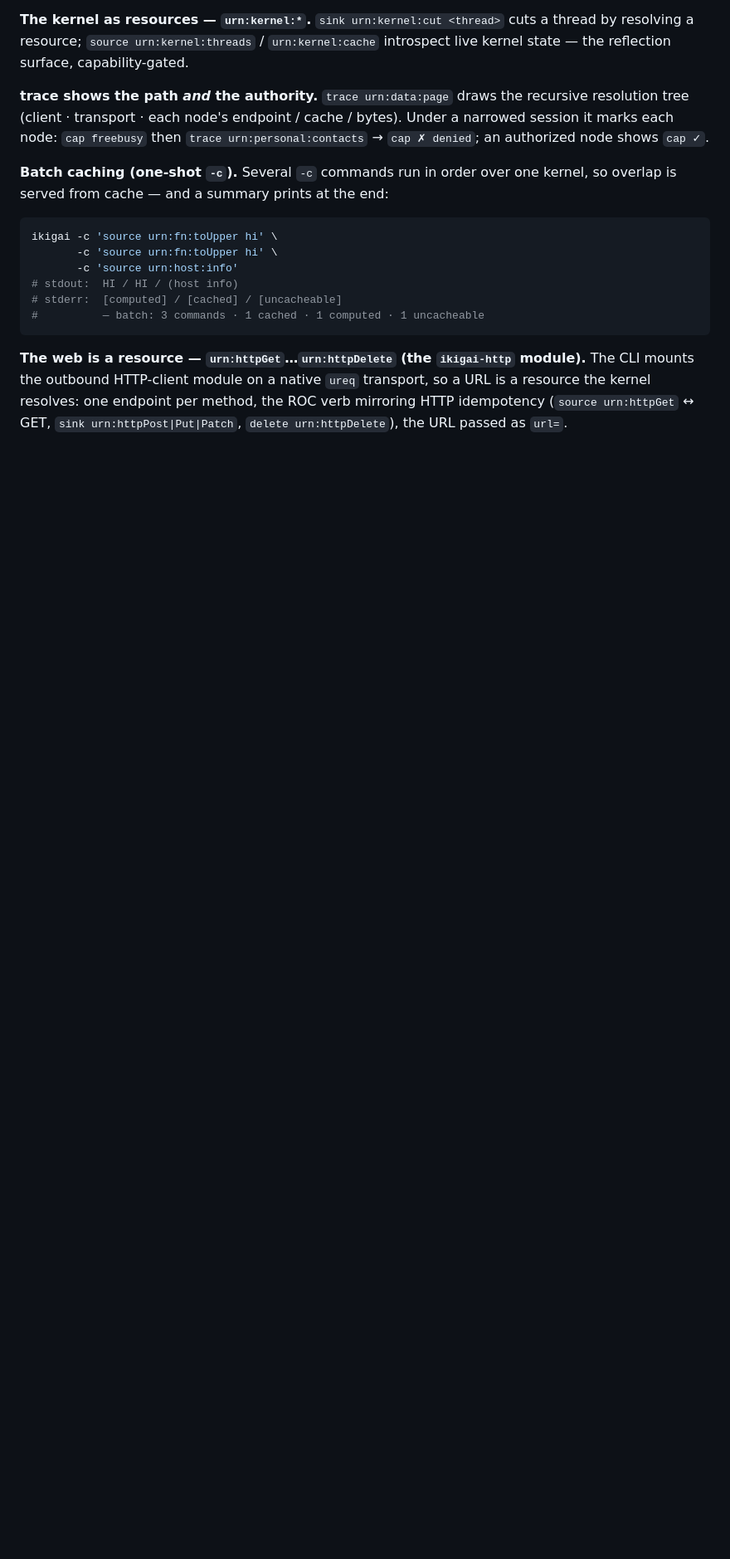
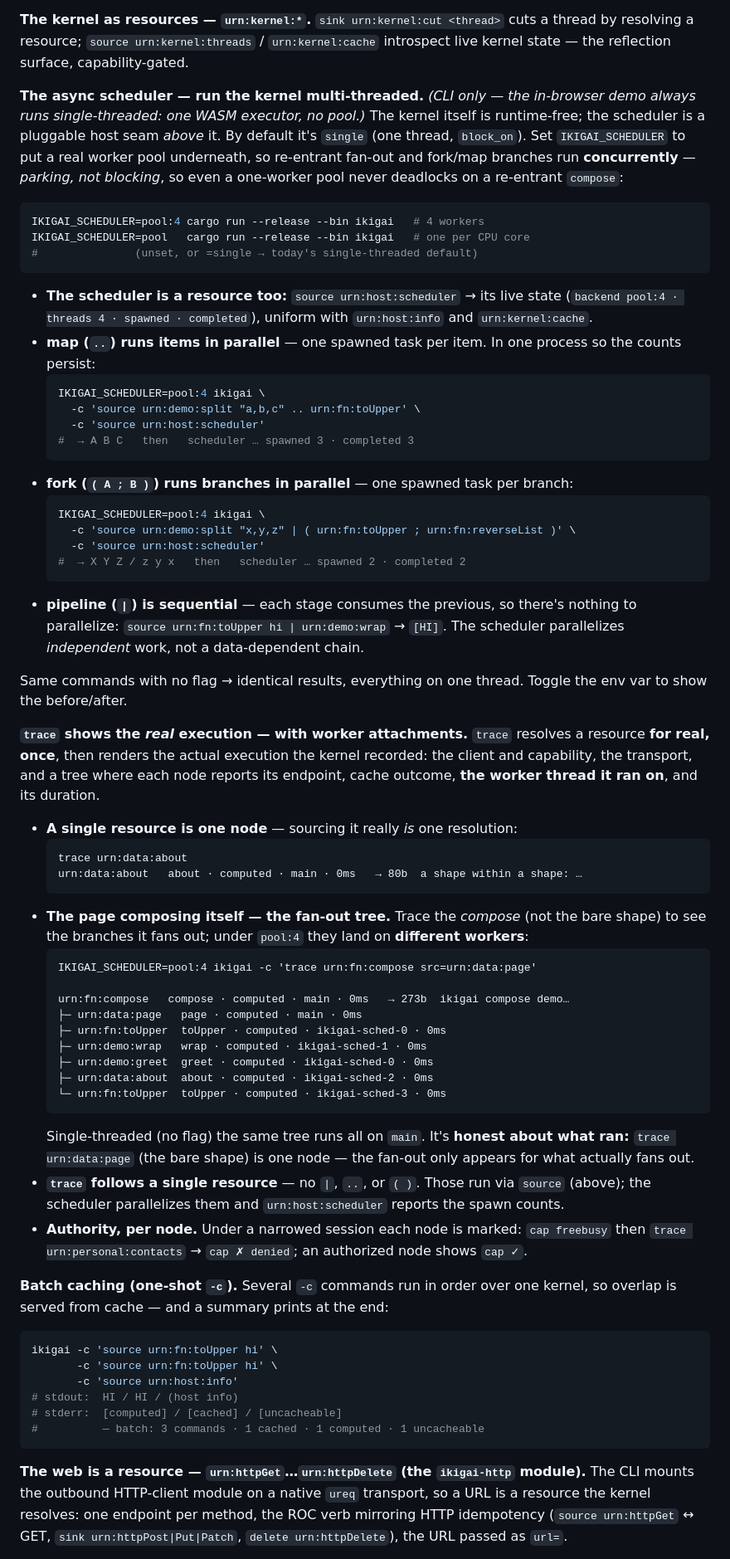
Before and after one commit to ikigai-rs/ikigai-web-demo, a Markdown page: DEMO.md, the part around one of its changes. Shown at 83% size. Rendered like a GitHub page; blank space fills up the shorter version.

Commit message:
docs: runbook — the async scheduler, parallel fork/map, and real-execution trace (#18)
Documents the recent CLI work (CLI-only; the in-browser demo stays single-threaded):
- IKIGAI_SCHEDULER=single|pool|pool:N — a worker pool under the runtime-free kernel,
  park-don't-block; urn:host:scheduler as a live resource.
- `..` map and `( ; )` fork run their branches in parallel (spawn counts shown);
  `|` pipeline is sequential by data dependency.
- `trace` rewritten to the real execution: a single resource is one node, the
  compose fan-out shows each marker on its worker thread under pool:N.
- `clear` in the command list.

All example outputs captured from the built CLI on main.

Co-authored-by: Claude Opus 4.8 <noreply@anthropic.com>

````diff
--- a/DEMO.md
+++ b/DEMO.md
@@ -126,10 +127,76 @@ under a golden thread named after the resource; a write cuts it:
 thread by resolving a resource; `source urn:kernel:threads` / `urn:kernel:cache`
 introspect live kernel state — the reflection surface, capability-gated.
 
-**trace shows the path *and* the authority.** `trace urn:data:page` draws the
-recursive resolution tree (client · transport · each node's endpoint / cache / bytes).
-Under a narrowed session it marks each node: `cap freebusy` then
-`trace urn:personal:contacts` → `cap ✗ denied`; an authorized node shows `cap ✓`.
+**The async scheduler — run the kernel multi-threaded.** *(CLI only — the in-browser
+demo always runs single-threaded: one WASM executor, no pool.)* The kernel itself is
+runtime-free; the scheduler is a pluggable host seam *above* it. By default it's
+`single` (one thread, `block_on`). Set `IKIGAI_SCHEDULER` to put a real worker pool
+underneath, so re-entrant fan-out and fork/map branches run **concurrently** — *parking,
+not blocking*, so even a one-worker pool never deadlocks on a re-entrant `compose`:
+
+```bash
+IKIGAI_SCHEDULER=pool:4 cargo run --release --bin ikigai   # 4 workers
+IKIGAI_SCHEDULER=pool   cargo run --release --bin ikigai   # one per CPU core
+#               (unset, or =single → today's single-threaded default)
+```
+
+- **The scheduler is a resource too:** `source urn:host:scheduler` → its live state
+  (`backend pool:4 · threads 4 · spawned · completed`), uniform with `urn:host:info`
+  and `urn:kernel:cache`.
+- **map (`..`) runs items in parallel** — one spawned task per item. In one process so
+  the counts persist:
+  ```bash
+  IKIGAI_SCHEDULER=pool:4 ikigai \
+    -c 'source urn:demo:split "a,b,c" .. urn:fn:toUpper' \
+    -c 'source urn:host:scheduler'
+  #  → A B C   then   scheduler … spawned 3 · completed 3
+  ```
+- **fork (`( A ; B )`) runs branches in parallel** — one spawned task per branch:
+  ```bash
+  IKIGAI_SCHEDULER=pool:4 ikigai \
+    -c 'source urn:demo:split "x,y,z" | ( urn:fn:toUpper ; urn:fn:reverseList )' \
+    -c 'source urn:host:scheduler'
+  #  → X Y Z / z y x   then   scheduler … spawned 2 · completed 2
+  ```
+- **pipeline (`|`) is sequential** — each stage consumes the previous, so there's
+  nothing to parallelize: `source urn:fn:toUpper hi | urn:demo:wrap` → `[HI]`. The
+  scheduler parallelizes *independent* work, not a data-dependent chain.
+
+Same commands with no flag → identical results, everything on one thread. Toggle the
+env var to show the before/after.
+
+**`trace` shows the *real* execution — with worker attachments.** `trace` resolves a
+resource **for real, once**, then renders the actual execution the kernel recorded:
+the client and capability, the transport, and a tree where each node reports its
+endpoint, cache outcome, **the worker thread it ran on**, and its duration.
+
+- **A single resource is one node** — sourcing it really *is* one resolution:
+  ```
+  trace urn:data:about
+  urn:data:about   about · computed · main · 0ms   → 80b  a shape within a shape: …
+  ```
+- **The page composing itself — the fan-out tree.** Trace the *compose* (not the bare
+  shape) to see the branches it fans out; under `pool:4` they land on **different
+  workers**:
+  ```
+  IKIGAI_SCHEDULER=pool:4 ikigai -c 'trace urn:fn:compose src=urn:data:page'
+
+  urn:fn:compose   compose · computed · main · 0ms   → 273b  ikigai compose demo…
+  ├─ urn:data:page   page · computed · main · 0ms
+  ├─ urn:fn:toUpper  toUpper · computed · ikigai-sched-0 · 0ms
+  ├─ urn:demo:wrap   wrap · computed · ikigai-sched-1 · 0ms
+  ├─ urn:demo:greet  greet · computed · ikigai-sched-0 · 0ms
+  ├─ urn:data:about  about · computed · ikigai-sched-2 · 0ms
+  └─ urn:fn:toUpper  toUpper · computed · ikigai-sched-3 · 0ms
+  ```
+  Single-threaded (no flag) the same tree runs all on `main`. It's **honest about what
+  ran:** `trace urn:data:page` (the bare shape) is one node — the fan-out only appears
+  for what actually fans out.
+- **`trace` follows a single resource** — no `|`, `..`, or `( )`. Those run via
+  `source` (above); the scheduler parallelizes them and `urn:host:scheduler` reports
+  the spawn counts.
+- **Authority, per node.** Under a narrowed session each node is marked: `cap freebusy`
+  then `trace urn:personal:contacts` → `cap ✗ denied`; an authorized node shows `cap ✓`.
 
 **Batch caching (one-shot `-c`).** Several `-c` commands run in order over one
 kernel, so overlap is served from cache — and a summary prints at the end:
````
Also changed, not shown: other parts of DEMO.md (+8 -2 lines).
